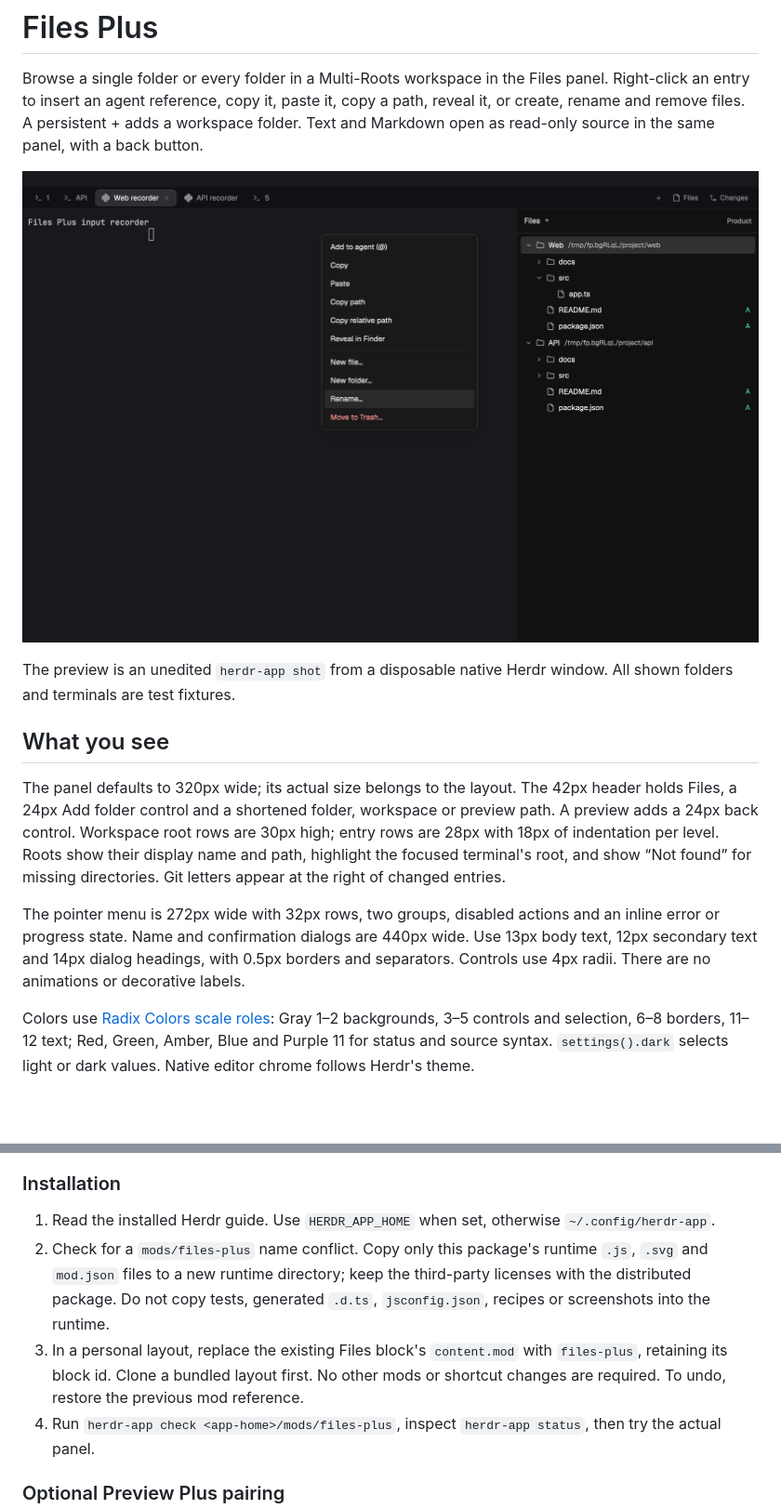
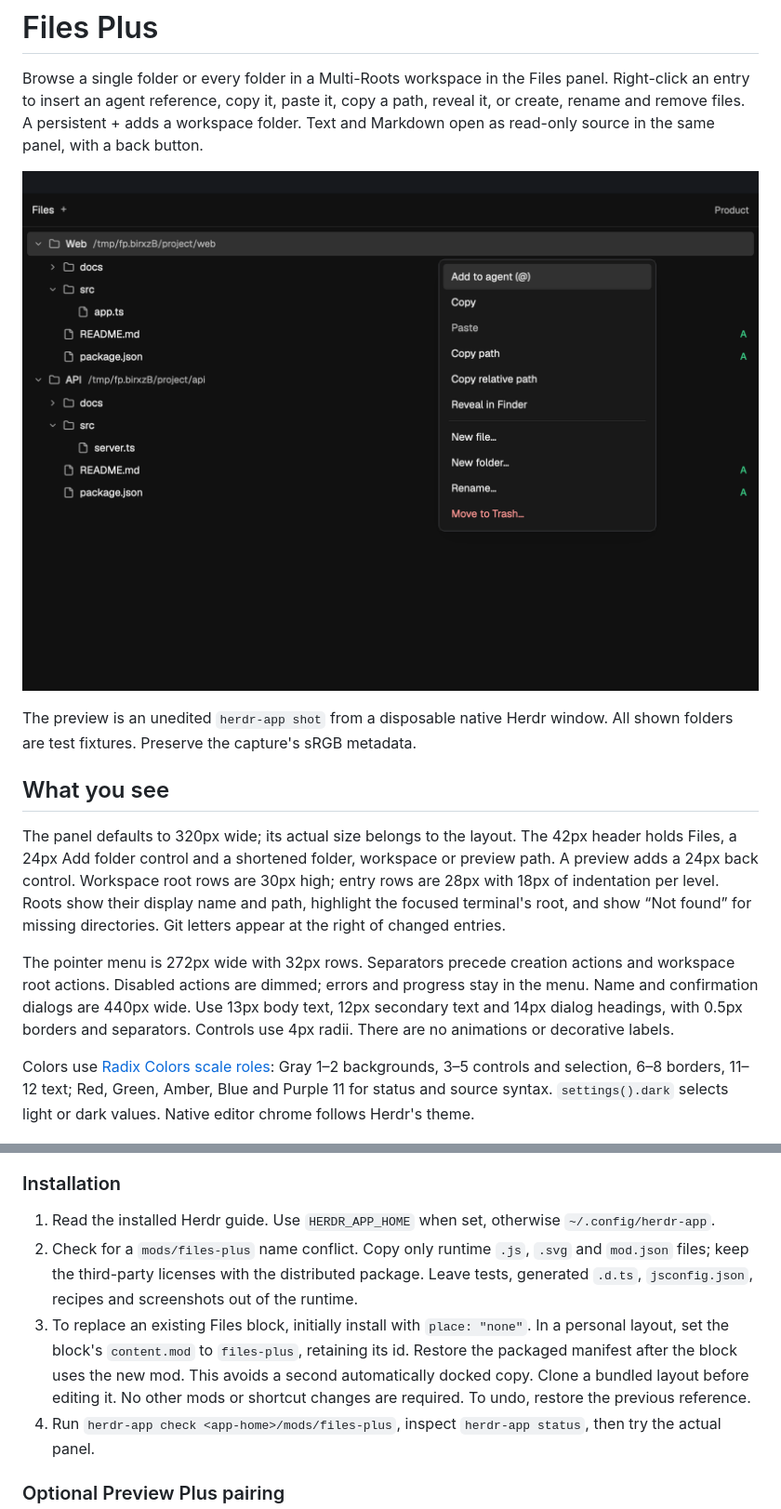
Before and after one commit to linziyanleo/herdr-mods, a Markdown page: files-plus/RECIPE.md, 2 parts joined by grey strips. Shown at 93% size. GitHub-like rendering; pictures changed too: files-plus/preview.png; blank space fills up the shorter version.

Commit message:
docs(files-plus): prepare community recipe and preview

```diff
--- a/files-plus/RECIPE.md
+++ b/files-plus/RECIPE.md
@@ -4,13 +4,13 @@ Browse a single folder or every folder in a Multi-Roots workspace in the Files p
 
 ![Files Plus](preview.png)
 
-The preview is an unedited `herdr-app shot` from a disposable native Herdr window. All shown folders and terminals are test fixtures.
+The preview is an unedited `herdr-app shot` from a disposable native Herdr window. All shown folders are test fixtures. Preserve the capture's sRGB metadata.
 
 ## What you see
 
 The panel defaults to 320px wide; its actual size belongs to the layout. The 42px header holds Files, a 24px Add folder control and a shortened folder, workspace or preview path. A preview adds a 24px back control. Workspace root rows are 30px high; entry rows are 28px with 18px of indentation per level. Roots show their display name and path, highlight the focused terminal's root, and show “Not found” for missing directories. Git letters appear at the right of changed entries.
 
-The pointer menu is 272px wide with 32px rows, two groups, disabled actions and an inline error or progress state. Name and confirmation dialogs are 440px wide. Use 13px body text, 12px secondary text and 14px dialog headings, with 0.5px borders and separators. Controls use 4px radii. There are no animations or decorative labels.
+The pointer menu is 272px wide with 32px rows. Separators precede creation actions and workspace root actions. Disabled actions are dimmed; errors and progress stay in the menu. Name and confirmation dialogs are 440px wide. Use 13px body text, 12px secondary text and 14px dialog headings, with 0.5px borders and separators. Controls use 4px radii. There are no animations or decorative labels.
 
 Colors use [Radix Colors scale roles](https://www.radix-ui.com/colors/docs/palette-composition/understanding-the-scale): Gray 1–2 backgrounds, 3–5 controls and selection, 6–8 borders, 11–12 text; Red, Green, Amber, Blue and Purple 11 for status and source syntax. `settings().dark` selects light or dark values. Native editor chrome follows Herdr's theme.
 
@@ -61,8 +121,8 @@ The mod reads workspace directories and text files, writes only requested filesy
 ### Installation
 
 1. Read the installed Herdr guide. Use `HERDR_APP_HOME` when set, otherwise `~/.config/herdr-app`.
-2. Check for a `mods/files-plus` name conflict. Copy only this package's runtime `.js`, `.svg` and `mod.json` files to a new runtime directory; keep the third-party licenses with the distributed package. Do not copy tests, generated `.d.ts`, `jsconfig.json`, recipes or screenshots into the runtime.
-3. In a personal layout, replace the existing Files block's `content.mod` with `files-plus`, retaining its block id. Clone a bundled layout first. No other mods or shortcut changes are required. To undo, restore the previous mod reference.
+2. Check for a `mods/files-plus` name conflict. Copy only runtime `.js`, `.svg` and `mod.json` files; keep the third-party licenses with the distributed package. Leave tests, generated `.d.ts`, `jsconfig.json`, recipes and screenshots out of the runtime.
+3. To replace an existing Files block, initially install with `place: "none"`. In a personal layout, set the block's `content.mod` to `files-plus`, retaining its id. Restore the packaged manifest after the block uses the new mod. This avoids a second automatically docked copy. Clone a bundled layout before editing it. No other mods or shortcut changes are required. To undo, restore the previous reference.
 4. Run `herdr-app check <app-home>/mods/files-plus`, inspect `herdr-app status`, then try the actual panel.
 
 ### Optional Preview Plus pairing
```
Also changed, not shown: other parts of files-plus/RECIPE.md (+74 -28 lines), docs/plans/files-plus.md (+12 -2 lines).
